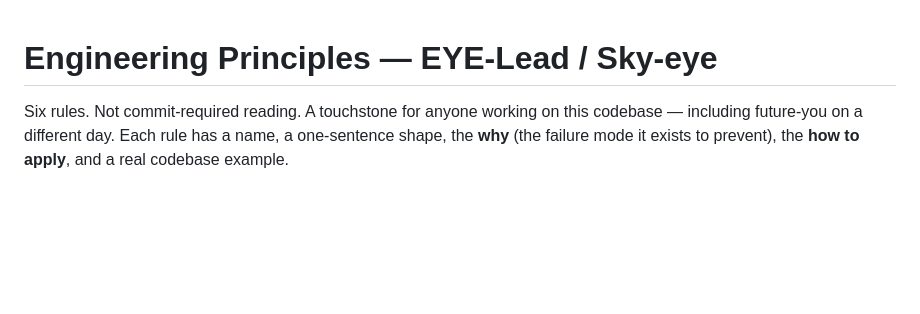
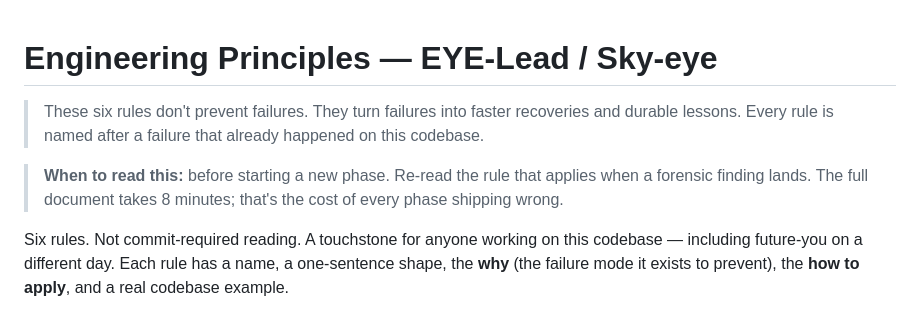
Before and after one commit to QuantaMinds/Sky-eye, a Markdown page: ENGINEERING_PRINCIPLES.md, the part around the change. Rendered like a GitHub page; blank space fills up the shorter version.

Commit message:
Add Rule 0 framing + activation-moment header to ENGINEERING_PRINCIPLES
Two paragraphs at the top of the document:

1. Rule 0 framing (implicit, made explicit): the six rules don't
   prevent failures, they turn failures into faster recoveries. Every
   rule is named after a failure that already happened on this
   codebase. Sets the right psychological expectation for a new
   contributor: not "be perfect", but "recognize the pattern faster
   when you trip on it."

2. Activation moment: read this before starting a new phase; re-read
   the relevant rule when a forensic finding lands. 8 minutes. The
   specific activation moments convert the document from a touchstone
   people could reference into one they will reference.

Companion memory saved: feedback_principles_doc_bounded_at_six —
the canonical six are hard-capped. New rules earn promotion after 3
phases of relevance; existing rules retire when internalized. Keeps
the document live and reference-able instead of bloating into an
unread wiki.

Co-Authored-By: Claude Opus 4.7 (1M context) <noreply@anthropic.com>

```diff
--- a/ENGINEERING_PRINCIPLES.md
+++ b/ENGINEERING_PRINCIPLES.md
@@ -1,4 +1,8 @@
 # Engineering Principles — EYE-Lead / Sky-eye
+
+> These six rules don't prevent failures. They turn failures into faster recoveries and durable lessons. Every rule is named after a failure that already happened on this codebase.
+
+> **When to read this:** before starting a new phase. Re-read the rule that applies when a forensic finding lands. The full document takes 8 minutes; that's the cost of every phase shipping wrong.
 
 Six rules. Not commit-required reading. A touchstone for anyone working on this codebase — including future-you on a different day. Each rule has a name, a one-sentence shape, the **why** (the failure mode it exists to prevent), the **how to apply**, and a real codebase example.
 
```
